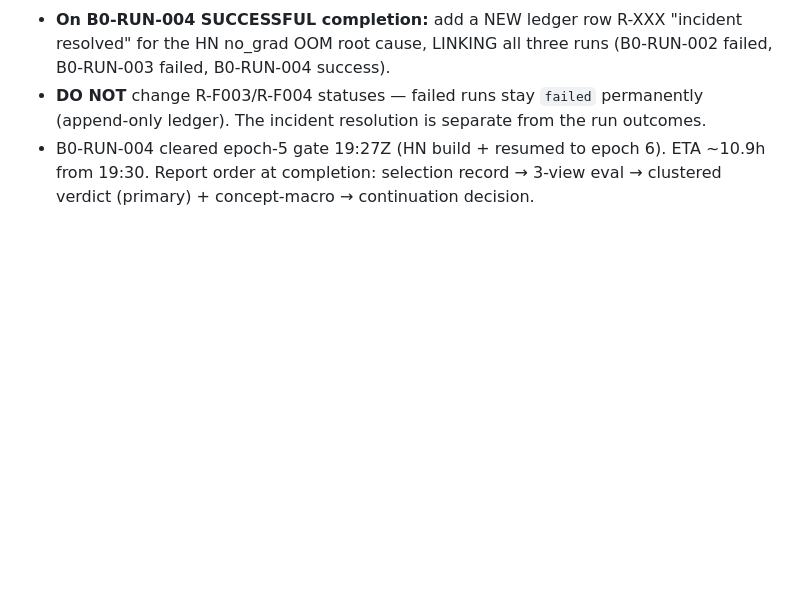
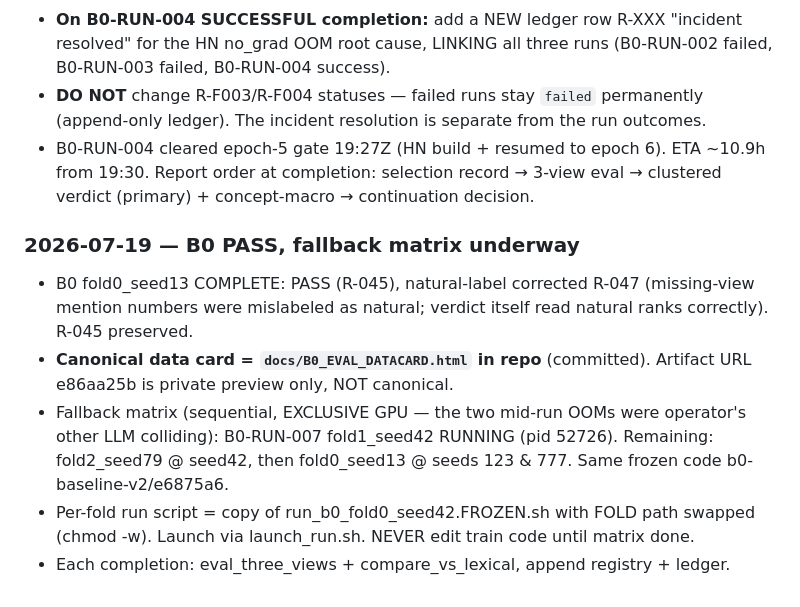
Before and after one commit to RishiiGamer2201/research_kg, a Markdown page: memory.md, the part around the change. Drawn GitHub-style; blank space fills up the shorter version.

Commit message:
docs: canonical data card = repo file; fallback matrix plan (sequential, exclusive GPU)

```diff
--- a/memory.md
+++ b/memory.md
@@ -126,3 +126,10 @@ Running log. Newest entries at top of each section. Absolute dates.
 - **On B0-RUN-004 SUCCESSFUL completion:** add a NEW ledger row R-XXX "incident resolved" for the HN no_grad OOM root cause, LINKING all three runs (B0-RUN-002 failed, B0-RUN-003 failed, B0-RUN-004 success).
 - **DO NOT** change R-F003/R-F004 statuses — failed runs stay `failed` permanently (append-only ledger). The incident resolution is separate from the run outcomes.
 - B0-RUN-004 cleared epoch-5 gate 19:27Z (HN build + resumed to epoch 6). ETA ~10.9h from 19:30. Report order at completion: selection record → 3-view eval → clustered verdict (primary) + concept-macro → continuation decision.
+
+### 2026-07-19 — B0 PASS, fallback matrix underway
+- B0 fold0_seed13 COMPLETE: PASS (R-045), natural-label corrected R-047 (missing-view mention numbers were mislabeled as natural; verdict itself read natural ranks correctly). R-045 preserved.
+- **Canonical data card = `docs/B0_EVAL_DATACARD.html` in repo** (committed). Artifact URL e86aa25b is private preview only, NOT canonical.
+- Fallback matrix (sequential, EXCLUSIVE GPU — the two mid-run OOMs were operator's other LLM colliding): B0-RUN-007 fold1_seed42 RUNNING (pid 52726). Remaining: fold2_seed79 @ seed42, then fold0_seed13 @ seeds 123 & 777. Same frozen code b0-baseline-v2/e6875a6.
+- Per-fold run script = copy of run_b0_fold0_seed42.FROZEN.sh with FOLD path swapped (chmod -w). Launch via launch_run.sh. NEVER edit train code until matrix done.
+- Each completion: eval_three_views + compare_vs_lexical, append registry + ledger.
```
